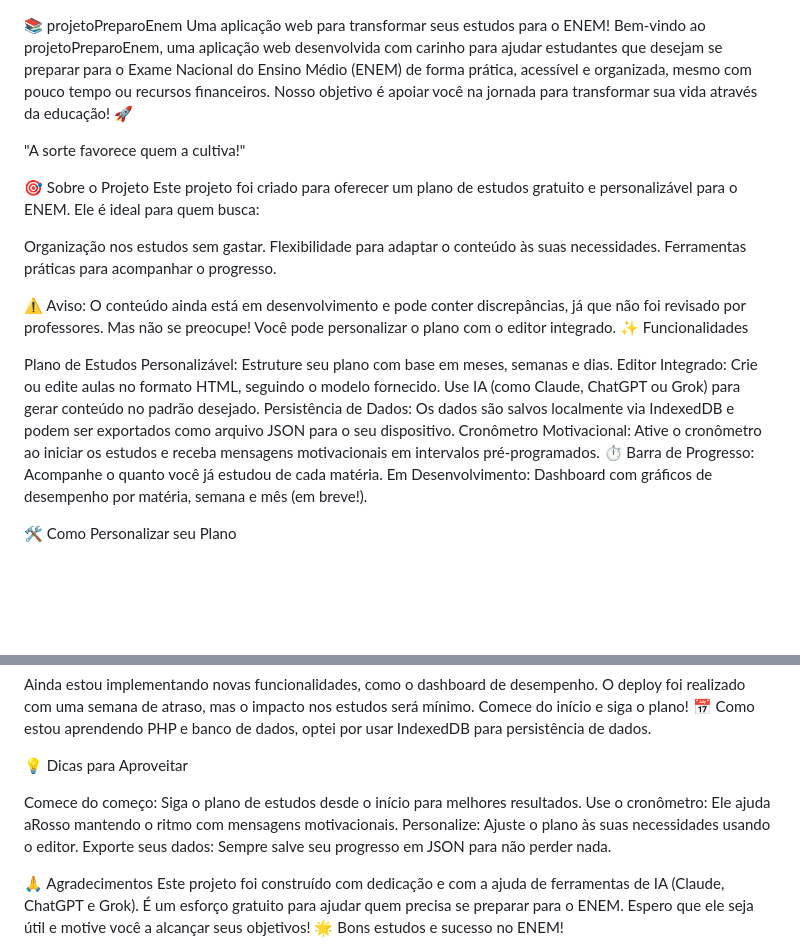
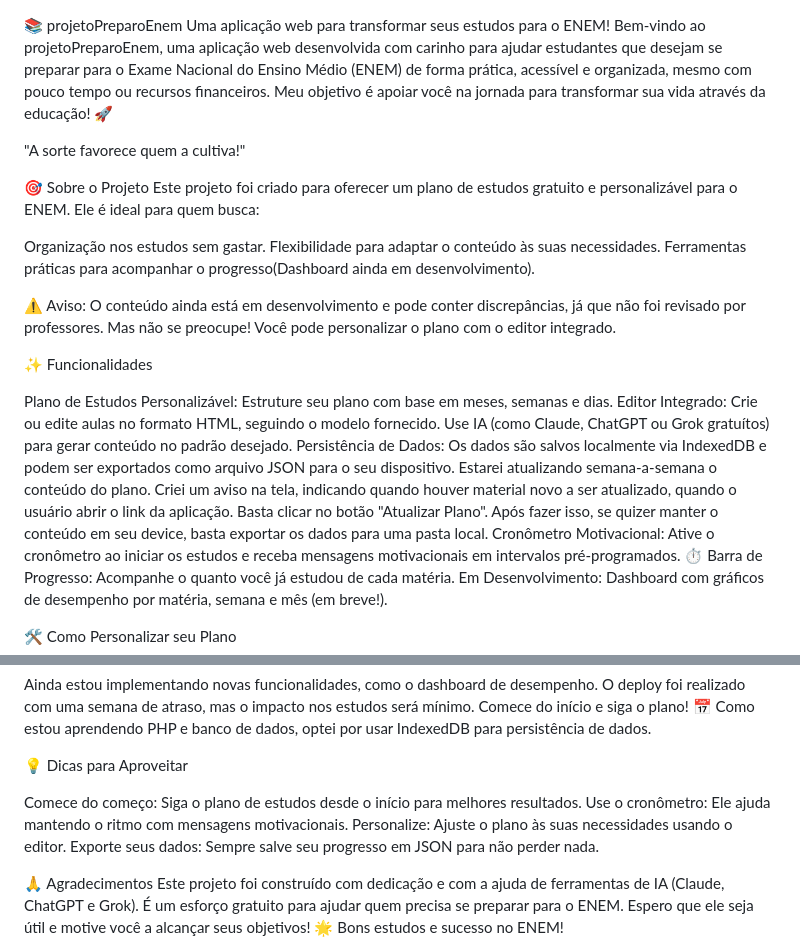
Before and after one commit to debem1972/projetoPreparoEnem, a Markdown page: README.md, 2 parts joined by grey strips. Drawn GitHub-style; blank space fills up the shorter version.

Commit message:
Editado o arquivo README.md

```diff
--- a/README.md
+++ b/README.md
@@ -1,6 +1,6 @@
 📚 projetoPreparoEnem
 Uma aplicação web para transformar seus estudos para o ENEM!
-Bem-vindo ao projetoPreparoEnem, uma aplicação web desenvolvida com carinho para ajudar estudantes que desejam se preparar para o Exame Nacional do Ensino Médio (ENEM) de forma prática, acessível e organizada, mesmo com pouco tempo ou recursos financeiros. Nosso objetivo é apoiar você na jornada para transformar sua vida através da educação! 🚀
+Bem-vindo ao projetoPreparoEnem, uma aplicação web desenvolvida com carinho para ajudar estudantes que desejam se preparar para o Exame Nacional do Ensino Médio (ENEM) de forma prática, acessível e organizada, mesmo com pouco tempo ou recursos financeiros. Meu objetivo é apoiar você na jornada para transformar sua vida através da educação! 🚀
 
 "A sorte favorece quem a cultiva!"
 
@@ -9,14 +9,15 @@ Este projeto foi criado para oferecer um plano de estudos gratuito e personaliz
 
 Organização nos estudos sem gastar.
 Flexibilidade para adaptar o conteúdo às suas necessidades.
-Ferramentas práticas para acompanhar o progresso.
+Ferramentas práticas para acompanhar o progresso(Dashboard ainda em desenvolvimento).
 
 ⚠️ Aviso: O conteúdo ainda está em desenvolvimento e pode conter discrepâncias, já que não foi revisado por professores. Mas não se preocupe! Você pode personalizar o plano com o editor integrado.
+
 ✨ Funcionalidades
 
 Plano de Estudos Personalizável: Estruture seu plano com base em meses, semanas e dias.
-Editor Integrado: Crie ou edite aulas no formato HTML, seguindo o modelo fornecido. Use IA (como Claude, ChatGPT ou Grok) para gerar conteúdo no padrão desejado.
-Persistência de Dados: Os dados são salvos localmente via IndexedDB e podem ser exportados como arquivo JSON para o seu dispositivo.
+Editor Integrado: Crie ou edite aulas no formato HTML, seguindo o modelo fornecido. Use IA (como Claude, ChatGPT ou Grok gratuítos) para gerar conteúdo no padrão desejado.
+Persistência de Dados: Os dados são salvos localmente via IndexedDB e podem ser exportados como arquivo JSON para o seu dispositivo. Estarei atualizando semana-a-semana o conteúdo do plano. Criei um aviso na tela, indicando quando houver material novo a ser atualizado, quando o usuário abrir o link da aplicação. Basta clicar no botão "Atualizar Plano". Após fazer isso, se quizer manter o conteúdo em seu device, basta exportar os dados para uma pasta local.
 Cronômetro Motivacional: Ative o cronômetro ao iniciar os estudos e receba mensagens motivacionais em intervalos pré-programados. ⏱️
 Barra de Progresso: Acompanhe o quanto você já estudou de cada matéria.
 Em Desenvolvimento: Dashboard com gráficos de desempenho por matéria, semana e mês (em breve!).
@@ -38,7 +39,7 @@ Como estou aprendendo PHP e banco de dados, optei por usar IndexedDB para persis
 💡 Dicas para Aproveitar
 
 Comece do começo: Siga o plano de estudos desde o início para melhores resultados.
-Use o cronômetro: Ele ajuda aRosso mantendo o ritmo com mensagens motivacionais.
+Use o cronômetro: Ele ajuda mantendo o ritmo com mensagens motivacionais.
 Personalize: Ajuste o plano às suas necessidades usando o editor.
 Exporte seus dados: Sempre salve seu progresso em JSON para não perder nada.
 
```
